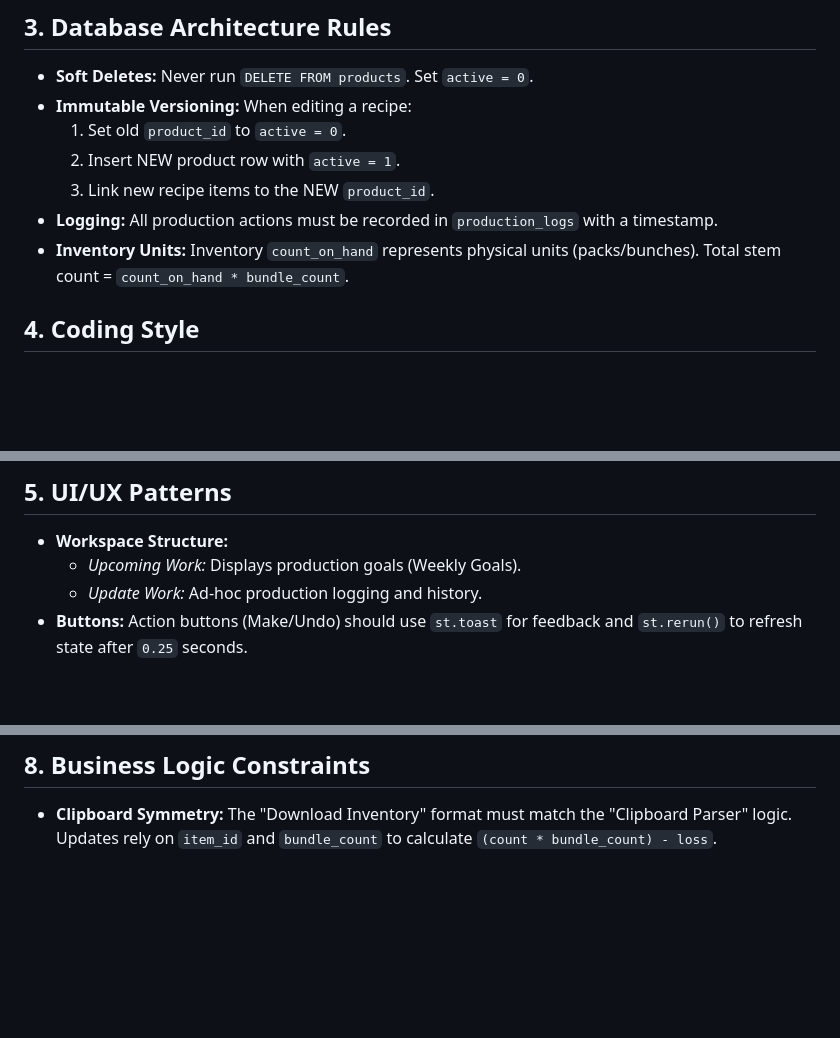
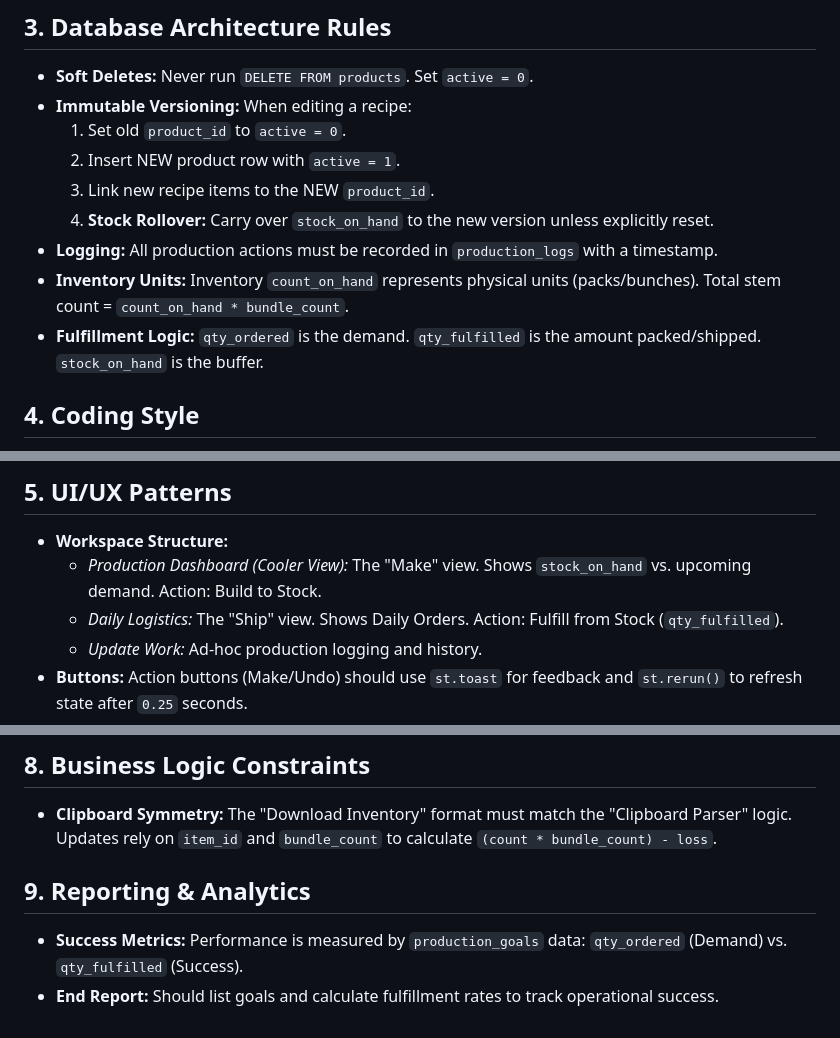
Before and after one commit to ThomasBakaysaJr/FlowershopInventoryApp, a Markdown page: AI_INSTRUCTIONS.md, 3 parts joined by grey strips. Rendered like a GitHub page; blank space fills up the shorter version.

Commit message:
Update: Add new context to ai_instructions

```diff
--- a/AI_INSTRUCTIONS.md
+++ b/AI_INSTRUCTIONS.md
@@ -19,8 +20,10 @@
     1.  Set old `product_id` to `active = 0`.
     2.  Insert NEW product row with `active = 1`.
     3.  Link new recipe items to the NEW `product_id`.
+    4.  **Stock Rollover:** Carry over `stock_on_hand` to the new version unless explicitly reset.
 * **Logging:** All production actions must be recorded in `production_logs` with a timestamp.
 * **Inventory Units:** Inventory `count_on_hand` represents physical units (packs/bunches). Total stem count = `count_on_hand * bundle_count`.
+* **Fulfillment Logic:** `qty_ordered` is the demand. `qty_fulfilled` is the amount packed/shipped. `stock_on_hand` is the buffer.
 
 ## 4. Coding Style
 * **Functions:** Type-hint all arguments and return values.
@@ -32,7 +35,8 @@
 
 ## 5. UI/UX Patterns
 * **Workspace Structure:**
-    * *Upcoming Work:* Displays production goals (Weekly Goals).
+    * *Production Dashboard (Cooler View):* The "Make" view. Shows `stock_on_hand` vs. upcoming demand. Action: Build to Stock.
+    * *Daily Logistics:* The "Ship" view. Shows Daily Orders. Action: Fulfill from Stock (`qty_fulfilled`).
     * *Update Work:* Ad-hoc production logging and history.
 * **Buttons:** Action buttons (Make/Undo) should use `st.toast` for feedback and `st.rerun()` to refresh state after `0.25` seconds.
 * **Recipe Visibility:**
@@ -69,3 +73,7 @@
 
 ## 8. Business Logic Constraints
 * **Clipboard Symmetry:** The "Download Inventory" format must match the "Clipboard Parser" logic. Updates rely on `item_id` and `bundle_count` to calculate `(count * bundle_count) - loss`.
+
+## 9. Reporting & Analytics
+* **Success Metrics:** Performance is measured by `production_goals` data: `qty_ordered` (Demand) vs. `qty_fulfilled` (Success).
+* **End Report:** Should list goals and calculate fulfillment rates to track operational success.
```
Also changed, not shown: other parts of AI_INSTRUCTIONS.md (+1 -0 lines).
